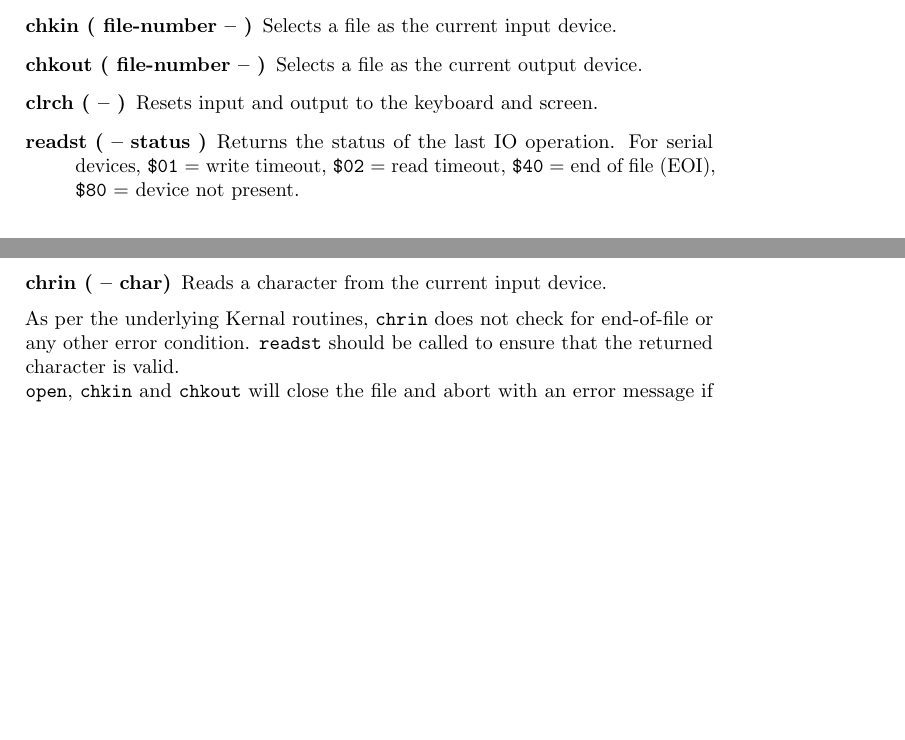
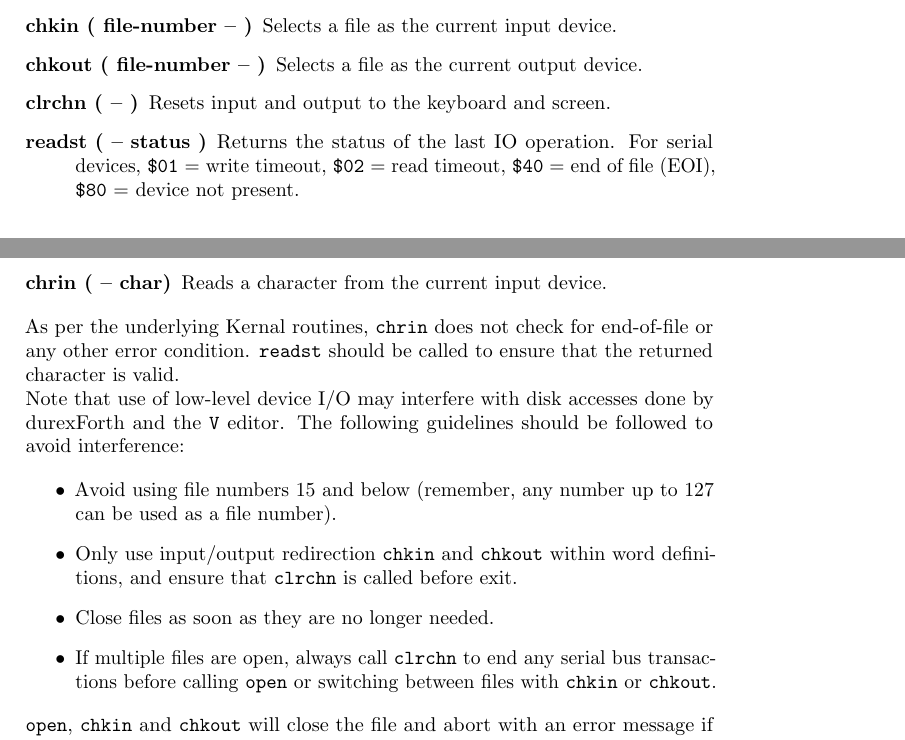
Before and after one commit to jkotlinski/durexforth, a LaTeX thesis (docs/manual.tex, which reads docs/words.tex): two parts of pages 25 and 26 of 37, joined at a grey line, cut so that both start at the same text, the shorter picture padded with empty space. Compiled offline with pdfLaTeX.

Commit message:
Added cautionary note about low-level IO words

```diff
--- a/docs/words.tex
+++ b/docs/words.tex
@@ -427,12 +427,21 @@ For more advanced uses, words corresponding to the standard Commodore Kernal IO
     \item[open ( filenameptr filenamelength file-number secondary-addr -- )] Open a file.
     \item[chkin ( file-number -- )] Selects a file as the current input device.
     \item[chkout ( file-number -- )] Selects a file as the current output device.
-    \item[clrch ( -- )] Resets input and output to the keyboard and screen.
+    \item[clrchn ( -- )] Resets input and output to the keyboard and screen.
     \item[readst ( -- status )] Returns the status of the last IO operation. For serial devices, \texttt{\$01} = write timeout, \texttt{\$02} = read timeout, \texttt{\$40} = end of file (EOI), \texttt{\$80} = device not present.
     \item[chrin ( -- char)] Reads a character from the current input device.
 \end{description}
 
 As per the underlying Kernal routines, \texttt{chrin} does not check for end-of-file or any other error condition. \texttt{readst} should be called to ensure that the returned character is valid.
+
+Note that use of low-level device I/O may interfere with disk accesses done by durexForth and the \texttt{V} editor. The following guidelines should be followed to avoid interference:
+
+\begin{itemize}
+    \item Avoid using file numbers 15 and below (remember, any number up to 127 can be used as a file number).
+    \item Only use input/output redirection \texttt{chkin} and \texttt{chkout} within word definitions, and ensure that \texttt{clrchn} is called before exit.
+    \item Close files as soon as they are no longer needed.
+    \item If multiple files are open, always call \texttt{clrchn} to end any serial bus transactions before calling \texttt{open} or switching between files with \texttt{chkin} or \texttt{chkout}.
+\end{itemize}
 
 \texttt{open}, \texttt{chkin} and \texttt{chkout} will close the file and abort with an error message if an error is encountered. If you want to handle errors yourself, the words \texttt{open?}, \texttt{chkin?} and \texttt{chkout?} take the same arguments, but return the file number and a Kernal error code, without any error handling:
 
```
